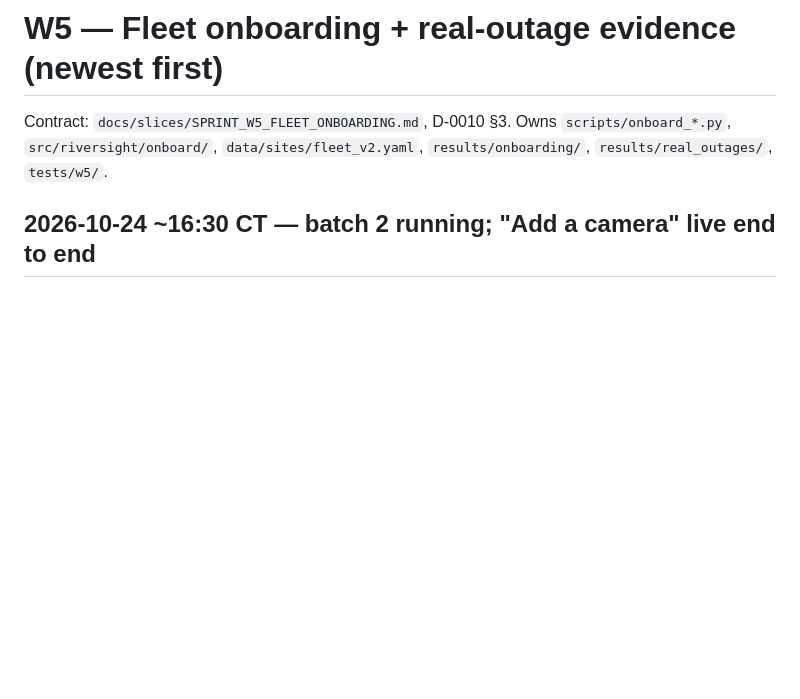
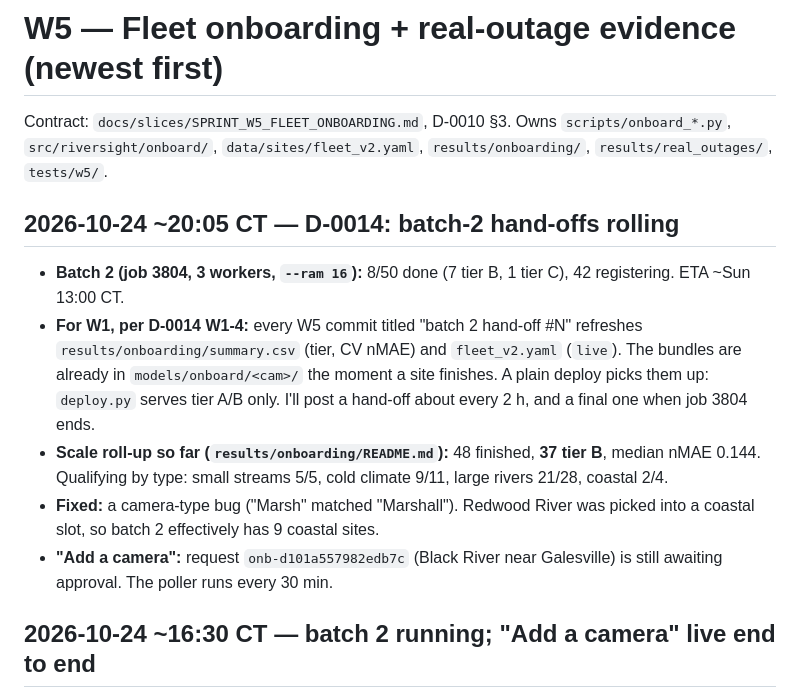
Before and after one commit to samsundar989/opencv-hackathon, a Markdown page: docs/status/W5.md, the part around the change. GitHub-like rendering; blank space fills up the shorter version.

Commit message:
[W5] status: D-0014 hand-off cadence for W1
Co-Authored-By: Claude Opus 5.5 <noreply@anthropic.com>

```diff
--- a/docs/status/W5.md
+++ b/docs/status/W5.md
@@ -1,6 +1,13 @@
 # W5 — Fleet onboarding + real-outage evidence (newest first)
 
 Contract: `docs/slices/SPRINT_W5_FLEET_ONBOARDING.md`, D-0010 §3. Owns `scripts/onboard_*.py`, `src/riversight/onboard/`, `data/sites/fleet_v2.yaml`, `results/onboarding/`, `results/real_outages/`, `tests/w5/`.
+
+## 2026-10-24 ~20:05 CT — D-0014: batch-2 hand-offs rolling
+- **Batch 2 (job 3804, 3 workers, `--ram 16`):** 8/50 done (7 tier B, 1 tier C), 42 registering. ETA ~Sun 13:00 CT.
+- **For W1, per D-0014 W1-4:** every W5 commit titled "batch 2 hand-off #N" refreshes `results/onboarding/summary.csv` (tier, CV nMAE) and `fleet_v2.yaml` (`live`). The bundles are already in `models/onboard/<cam>/` the moment a site finishes. A plain deploy picks them up: `deploy.py` serves tier A/B only. I'll post a hand-off about every 2 h, and a final one when job 3804 ends.
+- **Scale roll-up so far (`results/onboarding/README.md`):** 48 finished, **37 tier B**, median nMAE 0.144. Qualifying by type: small streams 5/5, cold climate 9/11, large rivers 21/28, coastal 2/4.
+- **Fixed:** a camera-type bug ("Marsh" matched "Marshall"). Redwood River was picked into a coastal slot, so batch 2 effectively has 9 coastal sites.
+- **"Add a camera":** request `onb-d101a557982edb7c` (Black River near Galesville) is still awaiting approval. The poller runs every 30 min.
 
 ## 2026-10-24 ~16:30 CT — batch 2 running; "Add a camera" live end to end
 - **Batch 2 (D-0013 W5-1):** 50 picks (16 creek, 12 cold-climate, 12 large-river, 10 coastal/tidal; 22 states), worker-q job **3802** (4 workers, `--ram 24`, ETA ~14 h, so about Sun 06:30 CT). The fleet goes past 100 cameras: 20 frozen + 40 + 50.
```
